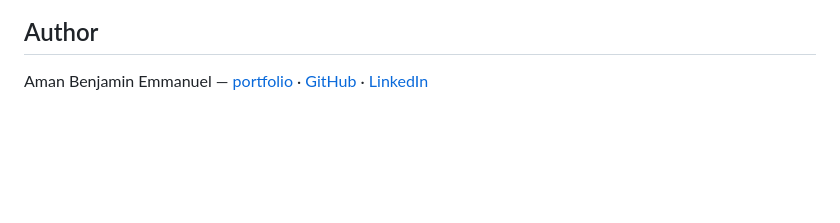
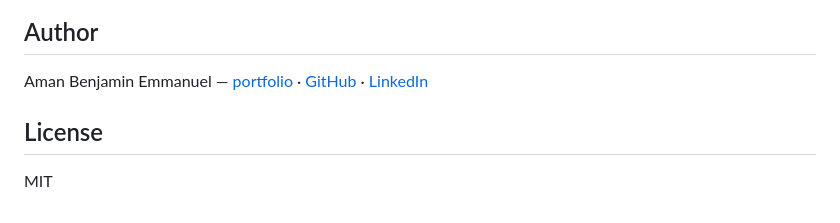
Before and after one commit to beawesome8/Customer-Revenue-Predictor, a Markdown page: README.md, the part around the change. Drawn GitHub-style; blank space fills up the shorter version.

Commit message:
docs: add license section

```diff
--- a/README.md
+++ b/README.md
@@ -110,3 +110,7 @@ API_URL="http://localhost:8000" streamlit run streamlit_app.py
 ## Author
 
 Aman Benjamin Emmanuel — [portfolio](https://beawesome8.github.io) · [GitHub](https://github.com/beawesome8) · [LinkedIn](https://www.linkedin.com/in/beawesome8)
+
+## License
+
+MIT
```
